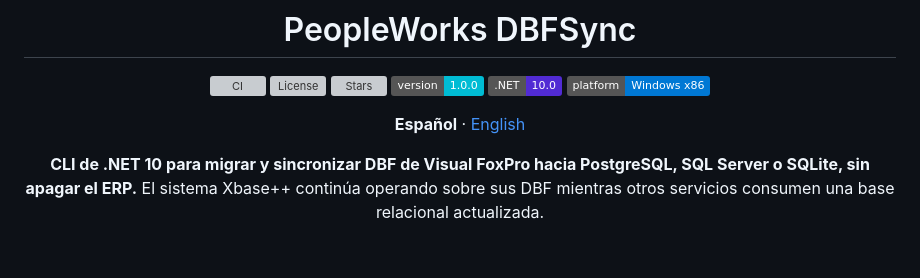
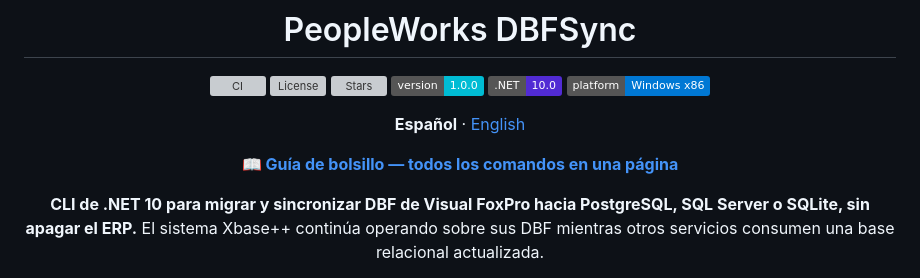
Before and after one commit to peopleworks/DBFSync, a Markdown page: README.md, the part around the change. GitHub-like rendering; badges without logos; blank space fills up the shorter version; grey boxes are pictures that could not be loaded.

```diff
--- a/README.md
+++ b/README.md
@@ -10,6 +10,8 @@
 ![Platform](https://img.shields.io/badge/platform-Windows%20x86-0078D4)
 
 **Español** · [English](README.en.md)
+
+**[📖 Guía de bolsillo — todos los comandos en una página](https://peopleworks.github.io/DBFSync/)**
 
 **CLI de .NET 10 para migrar y sincronizar DBF de Visual FoxPro hacia PostgreSQL,
 SQL Server o SQLite, sin apagar el ERP.** El sistema Xbase++ continúa operando
```
Also changed, not shown: README.en.md (+2 -0 lines).
